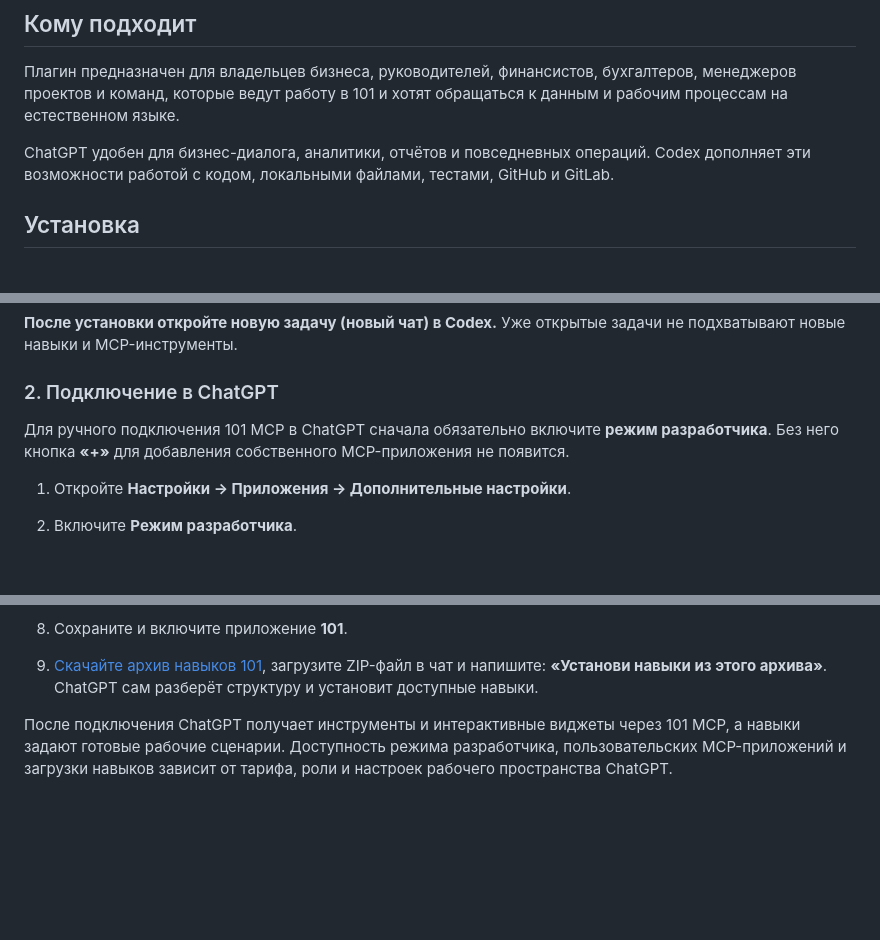
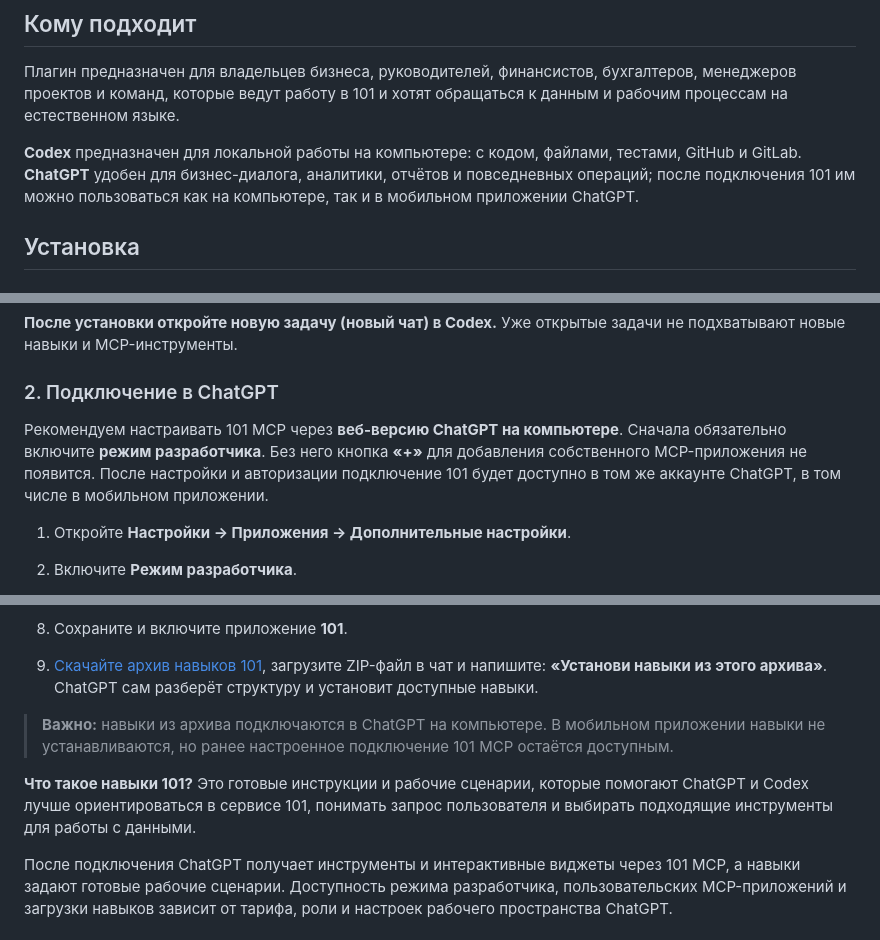
Before and after one commit to 101-group/101-ai-plugin, a Markdown page: README.md, 3 parts joined by grey strips. GitHub-like rendering; blank space fills up the shorter version.

Commit message:
docs: clarify desktop and mobile setup (#6)
Co-authored-by: Вадим Сороколад <vadimsorokolad@MacBook-Pro-von-Vadim.local>

```diff
--- a/README.md
+++ b/README.md
@@ -23,7 +23,7 @@
 
 Плагин предназначен для владельцев бизнеса, руководителей, финансистов, бухгалтеров, менеджеров проектов и команд, которые ведут работу в 101 и хотят обращаться к данным и рабочим процессам на естественном языке.
 
-ChatGPT удобен для бизнес-диалога, аналитики, отчётов и повседневных операций. Codex дополняет эти возможности работой с кодом, локальными файлами, тестами, GitHub и GitLab.
+**Codex** предназначен для локальной работы на компьютере: с кодом, файлами, тестами, GitHub и GitLab. **ChatGPT** удобен для бизнес-диалога, аналитики, отчётов и повседневных операций; после подключения 101 им можно пользоваться как на компьютере, так и в мобильном приложении ChatGPT.
 
 ## Установка
 
@@ -50,7 +50,7 @@ ChatGPT удобен для бизнес-диалога, аналитики, о
 
 ### 2. Подключение в ChatGPT
 
-Для ручного подключения 101 MCP в ChatGPT сначала обязательно включите **режим разработчика**. Без него кнопка **«+»** для добавления собственного MCP-приложения не появится.
+Рекомендуем настраивать 101 MCP через **веб-версию ChatGPT на компьютере**. Сначала обязательно включите **режим разработчика**. Без него кнопка **«+»** для добавления собственного MCP-приложения не появится. После настройки и авторизации подключение 101 будет доступно в том же аккаунте ChatGPT, в том числе в мобильном приложении.
 
 1. Откройте **Настройки → Приложения → Дополнительные настройки**.
 2. Включите **Режим разработчика**.
@@ -66,6 +66,10 @@ ChatGPT удобен для бизнес-диалога, аналитики, о
 7. Запустите сканирование инструментов и пройдите авторизацию через OAuth.
 8. Сохраните и включите приложение **101**.
 9. [Скачайте архив навыков 101](https://github.com/101-group/101-ai-plugin/raw/refs/heads/main/downloads/101-skills.zip), загрузите ZIP-файл в чат и напишите: **«Установи навыки из этого архива»**. ChatGPT сам разберёт структуру и установит доступные навыки.
+
+> **Важно:** навыки из архива подключаются в ChatGPT на компьютере. В мобильном приложении навыки не устанавливаются, но ранее настроенное подключение 101 MCP остаётся доступным.
+
+**Что такое навыки 101?** Это готовые инструкции и рабочие сценарии, которые помогают ChatGPT и Codex лучше ориентироваться в сервисе 101, понимать запрос пользователя и выбирать подходящие инструменты для работы с данными.
 
 После подключения ChatGPT получает инструменты и интерактивные виджеты через 101 MCP, а навыки задают готовые рабочие сценарии. Доступность режима разработчика, пользовательских MCP-приложений и загрузки навыков зависит от тарифа, роли и настроек рабочего пространства ChatGPT.
 
```
